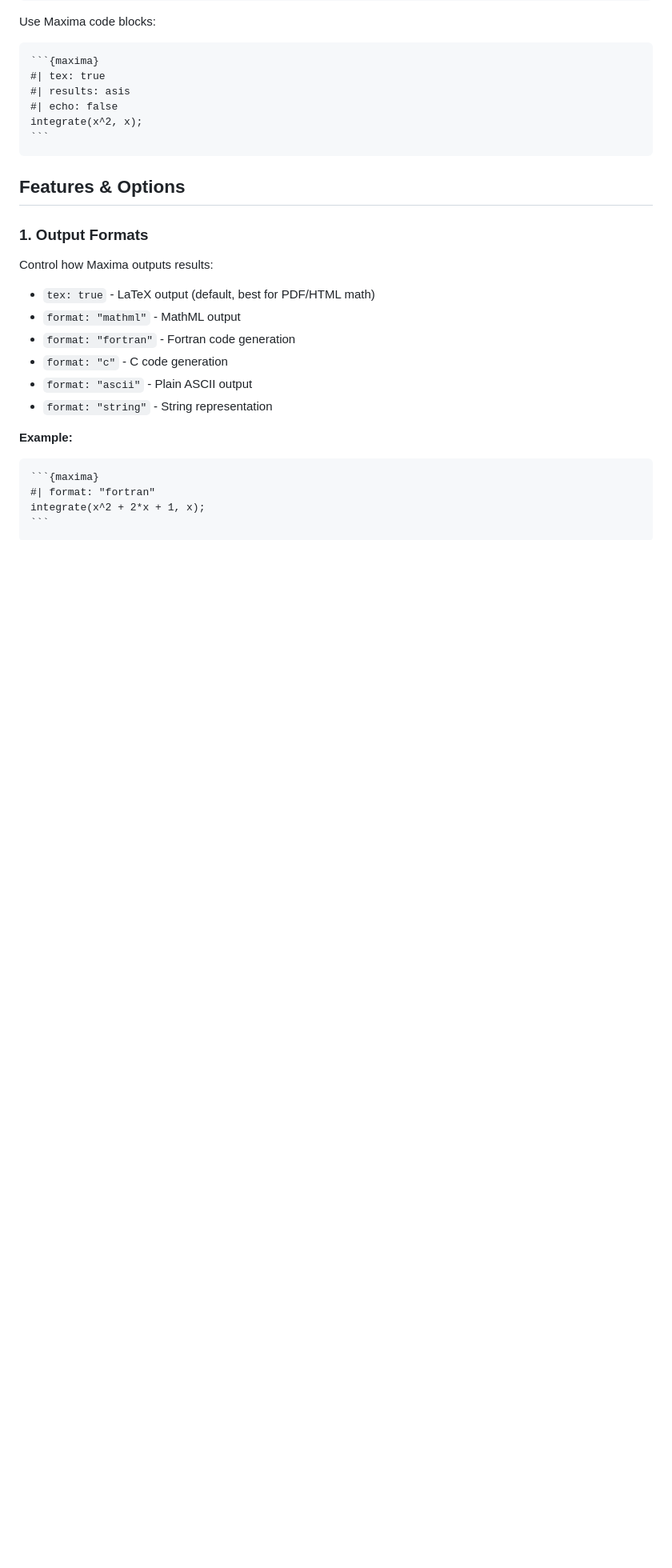
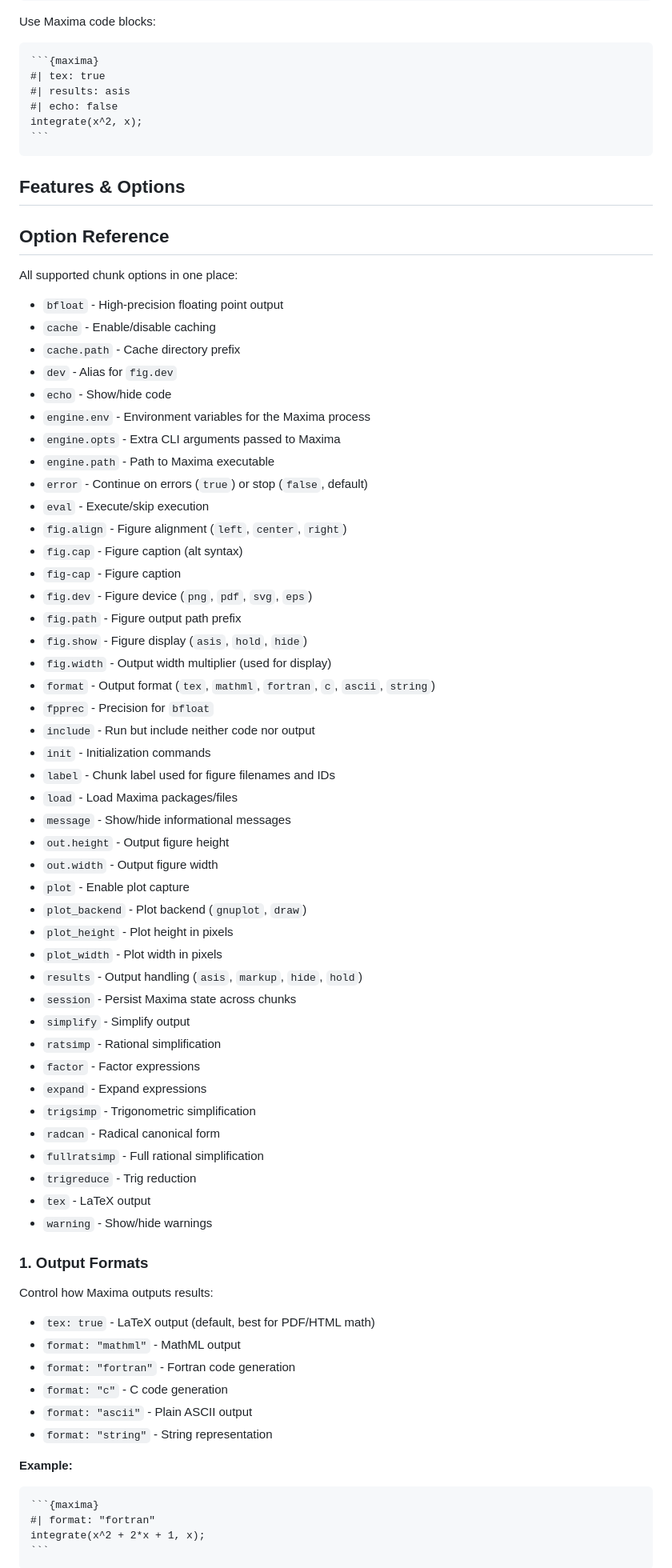
Before and after one commit to sadneurons/maxima-quarto-extension, a Markdown page: _extensions/maxima/README.md, the part around the change. Shown at 80% size. GitHub-like rendering; blank space fills up the shorter version.

Commit message:
Add option reference list to README

`````diff
--- a/_extensions/maxima/README.md
+++ b/_extensions/maxima/README.md
@@ -41,6 +41,53 @@ integrate(x^2, x);
 ````
 
 ## Features & Options
+
+## Option Reference
+
+All supported chunk options in one place:
+
+- `bfloat` - High-precision floating point output
+- `cache` - Enable/disable caching
+- `cache.path` - Cache directory prefix
+- `dev` - Alias for `fig.dev`
+- `echo` - Show/hide code
+- `engine.env` - Environment variables for the Maxima process
+- `engine.opts` - Extra CLI arguments passed to Maxima
+- `engine.path` - Path to Maxima executable
+- `error` - Continue on errors (`true`) or stop (`false`, default)
+- `eval` - Execute/skip execution
+- `fig.align` - Figure alignment (`left`, `center`, `right`)
+- `fig.cap` - Figure caption (alt syntax)
+- `fig-cap` - Figure caption
+- `fig.dev` - Figure device (`png`, `pdf`, `svg`, `eps`)
+- `fig.path` - Figure output path prefix
+- `fig.show` - Figure display (`asis`, `hold`, `hide`)
+- `fig.width` - Output width multiplier (used for display)
+- `format` - Output format (`tex`, `mathml`, `fortran`, `c`, `ascii`, `string`)
+- `fpprec` - Precision for `bfloat`
+- `include` - Run but include neither code nor output
+- `init` - Initialization commands
+- `label` - Chunk label used for figure filenames and IDs
+- `load` - Load Maxima packages/files
+- `message` - Show/hide informational messages
+- `out.height` - Output figure height
+- `out.width` - Output figure width
+- `plot` - Enable plot capture
+- `plot_backend` - Plot backend (`gnuplot`, `draw`)
+- `plot_height` - Plot height in pixels
+- `plot_width` - Plot width in pixels
+- `results` - Output handling (`asis`, `markup`, `hide`, `hold`)
+- `session` - Persist Maxima state across chunks
+- `simplify` - Simplify output
+- `ratsimp` - Rational simplification
+- `factor` - Factor expressions
+- `expand` - Expand expressions
+- `trigsimp` - Trigonometric simplification
+- `radcan` - Radical canonical form
+- `fullratsimp` - Full rational simplification
+- `trigreduce` - Trig reduction
+- `tex` - LaTeX output
+- `warning` - Show/hide warnings
 
 ### 1. Output Formats
 
`````
